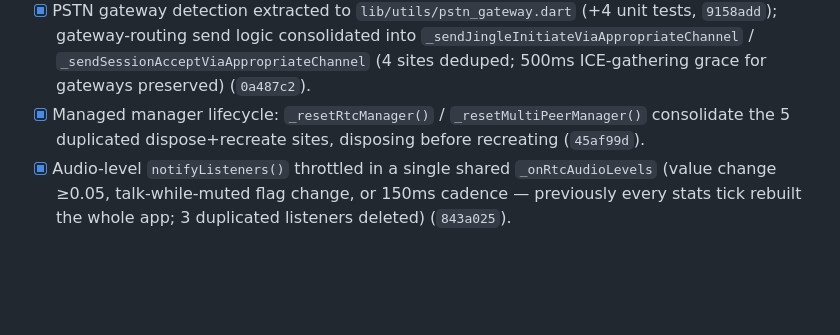
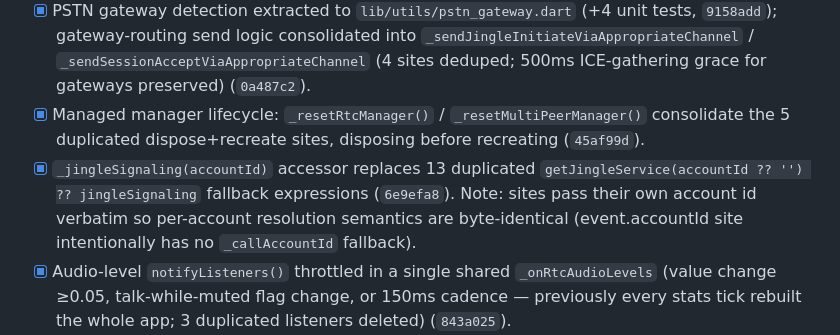
Before and after one commit to silverfox983/gibber.chat, a Markdown page: REFACTOR_PLAN.md, the part around the change. GitHub-like rendering; blank space fills up the shorter version.

Commit message:
docs: Phase 4 first wave complete (6 commits)

```diff
--- a/REFACTOR_PLAN.md
+++ b/REFACTOR_PLAN.md
@@ -91,6 +91,10 @@ Code shape at baseline: 186 Dart files in `lib/`, ~69k lines. Largest: `main_cha
       gateways preserved) (`0a487c2`).
 - [x] Managed manager lifecycle: `_resetRtcManager()` / `_resetMultiPeerManager()` consolidate the
       5 duplicated dispose+recreate sites, disposing before recreating (`45af99d`).
+- [x] `_jingleSignaling(accountId)` accessor replaces 13 duplicated
+      `getJingleService(accountId ?? '') ?? jingleSignaling` fallback expressions (`6e9efa8`).
+      Note: sites pass their own account id verbatim so per-account resolution semantics are
+      byte-identical (event.accountId site intentionally has no `_callAccountId` fallback).
 - [x] Audio-level `notifyListeners()` throttled in a single shared `_onRtcAudioLevels`
       (value change ≥0.05, talk-while-muted flag change, or 150ms cadence — previously every
       stats tick rebuilt the whole app; 3 duplicated listeners deleted) (`843a025`).
```
